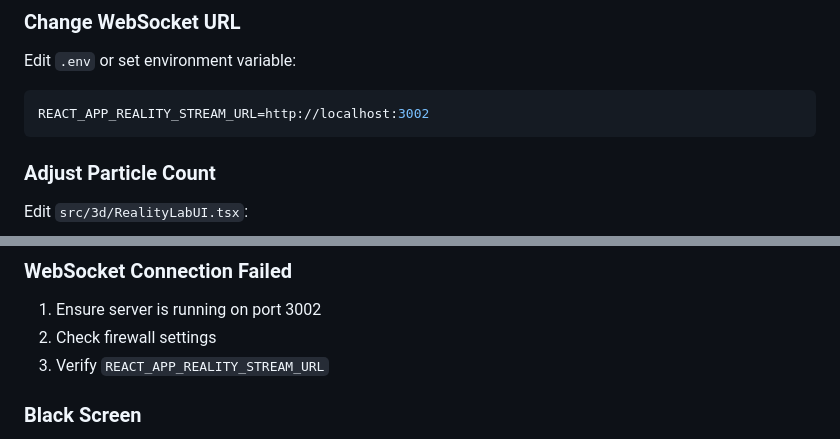
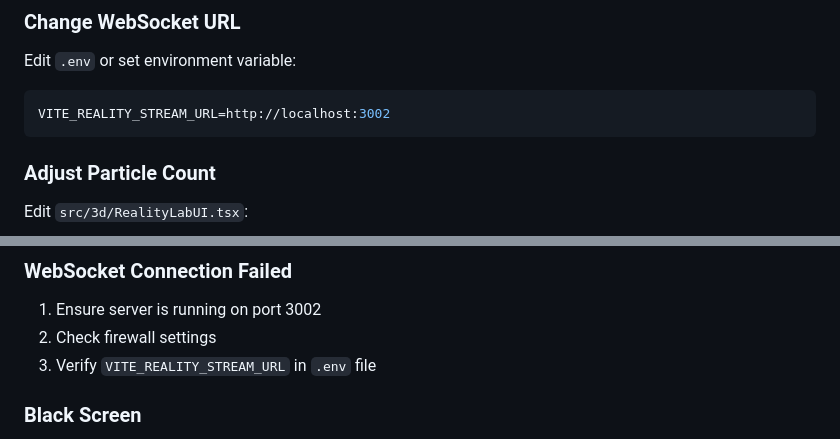
Before and after one commit to harrie19/UMAJA-Core, a Markdown page: WHITELAB_README.md, 2 parts joined by grey strips. Rendered like a GitHub page.

Commit message:
Fix documentation to use correct Vite environment variable names
Co-authored-by: harrie19 <212593216+harrie19@users.noreply.github.com>

````diff
--- a/WHITELAB_README.md
+++ b/WHITELAB_README.md
@@ -107,7 +107,7 @@ Reality Agent (Python)
 
 Edit `.env` or set environment variable:
 ```bash
-REACT_APP_REALITY_STREAM_URL=http://localhost:3002
+VITE_REALITY_STREAM_URL=http://localhost:3002
 ```
 
 ### Adjust Particle Count
@@ -144,7 +144,7 @@ setInterval(async () => {
 ### WebSocket Connection Failed
 1. Ensure server is running on port 3002
 2. Check firewall settings
-3. Verify `REACT_APP_REALITY_STREAM_URL`
+3. Verify `VITE_REALITY_STREAM_URL` in `.env` file
 
 ### Black Screen
 1. Check browser console (F12)
````
Also changed, not shown: docs/REALITY_LAB_GUIDE.md (+2 -2 lines).
